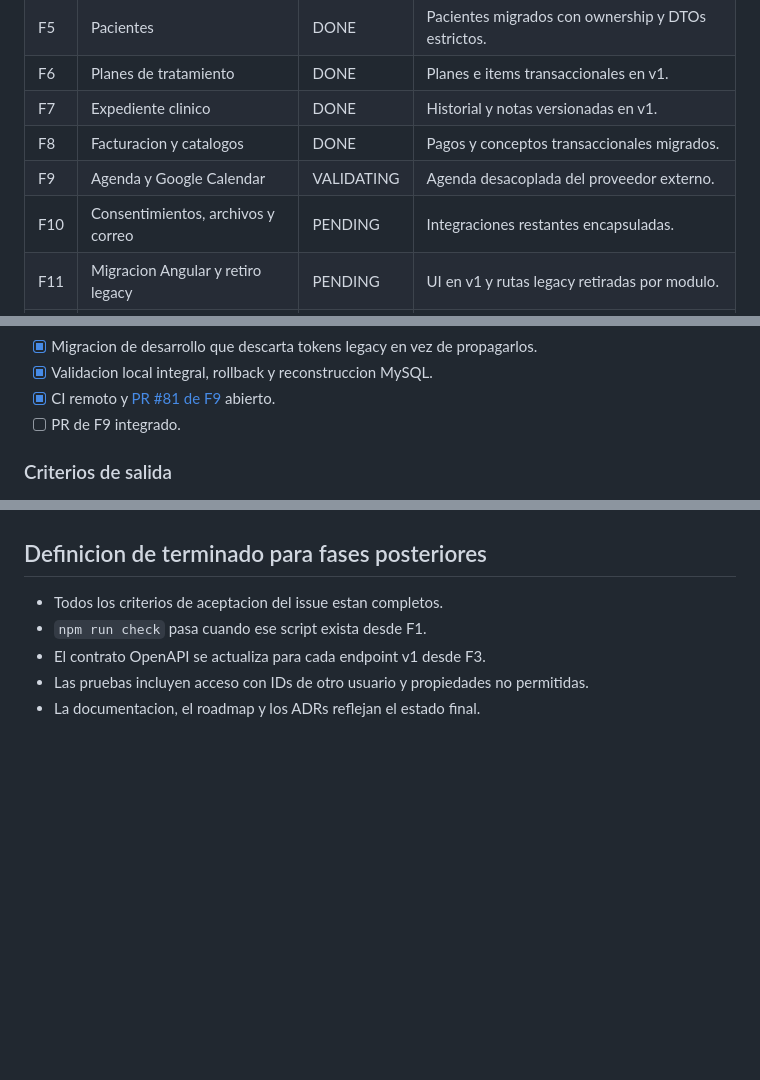
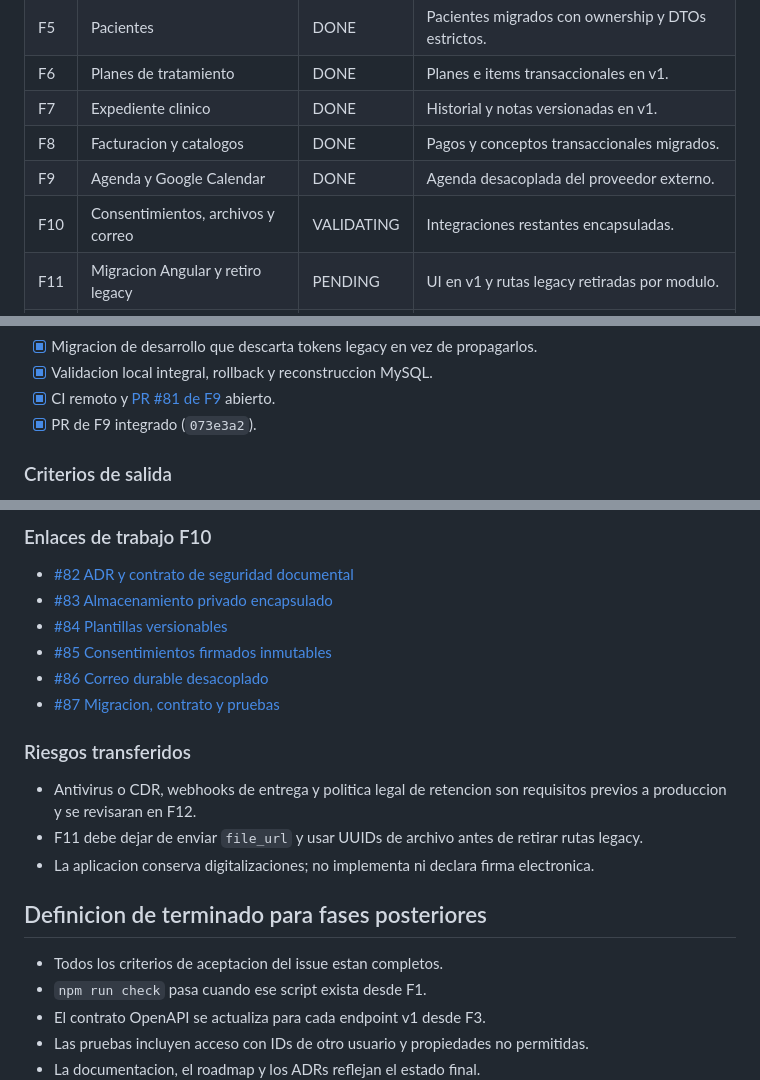
Before and after one commit to jcmandujano/odontofy_node, a Markdown page: docs/architecture/api-v1-roadmap.md, 3 parts joined by grey strips. GitHub-like rendering; blank space fills up the shorter version.

```diff
--- a/docs/architecture/api-v1-roadmap.md
+++ b/docs/architecture/api-v1-roadmap.md
@@ -43,8 +43,8 @@ Para cerrar una fase se deben registrar:
 | F6  | Planes de tratamiento              | DONE       | Planes e items transaccionales en v1.                        |
 | F7  | Expediente clinico                 | DONE       | Historial y notas versionadas en v1.                         |
 | F8  | Facturacion y catalogos            | DONE       | Pagos y conceptos transaccionales migrados.                  |
-| F9  | Agenda y Google Calendar           | VALIDATING | Agenda desacoplada del proveedor externo.                    |
-| F10 | Consentimientos, archivos y correo | PENDING    | Integraciones restantes encapsuladas.                        |
+| F9  | Agenda y Google Calendar           | DONE       | Agenda desacoplada del proveedor externo.                    |
+| F10 | Consentimientos, archivos y correo | VALIDATING | Integraciones restantes encapsuladas.                        |
 | F11 | Migracion Angular y retiro legacy  | PENDING    | UI en v1 y rutas legacy retiradas por modulo.                |
 | F12 | Cierre arquitectonico              | PENDING    | Reglas de arquitectura y validacion integral en CI.          |
 
@@ -683,7 +683,7 @@ Para cerrar una fase se deben registrar:
 - [x] Migracion de desarrollo que descarta tokens legacy en vez de propagarlos.
 - [x] Validacion local integral, rollback y reconstruccion MySQL.
 - [x] CI remoto y [PR #81 de F9](https://github.com/jcmandujano/odontofy_node/pull/81) abierto.
-- [ ] PR de F9 integrado.
+- [x] PR de F9 integrado (`073e3a2`).
 
 ### Criterios de salida
 
@@ -727,3 +776,18 @@ Para cerrar una fase se deben registrar:
+### Enlaces de trabajo F10
+
+- [#82 ADR y contrato de seguridad documental](https://github.com/jcmandujano/odontofy_node/issues/82)
+- [#83 Almacenamiento privado encapsulado](https://github.com/jcmandujano/odontofy_node/issues/83)
+- [#84 Plantillas versionables](https://github.com/jcmandujano/odontofy_node/issues/84)
+- [#85 Consentimientos firmados inmutables](https://github.com/jcmandujano/odontofy_node/issues/85)
+- [#86 Correo durable desacoplado](https://github.com/jcmandujano/odontofy_node/issues/86)
+- [#87 Migracion, contrato y pruebas](https://github.com/jcmandujano/odontofy_node/issues/87)
+
+### Riesgos transferidos
+
+- Antivirus o CDR, webhooks de entrega y politica legal de retencion son requisitos
+  previos a produccion y se revisaran en F12.
+- F11 debe dejar de enviar `file_url` y usar UUIDs de archivo antes de retirar rutas legacy.
+- La aplicacion conserva digitalizaciones; no implementa ni declara firma electronica.
 
 ## Definicion de terminado para fases posteriores
 
```
Also changed, not shown: other parts of docs/architecture/api-v1-roadmap.md (+49 -0 lines).
